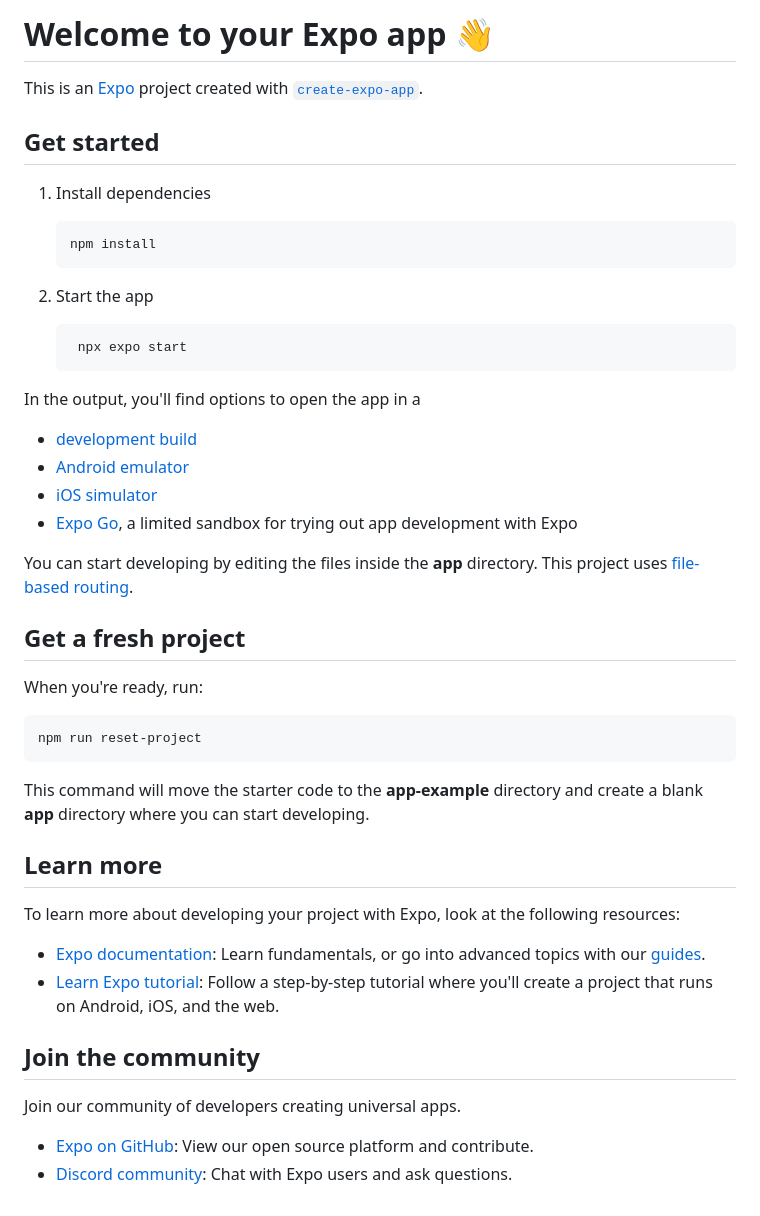
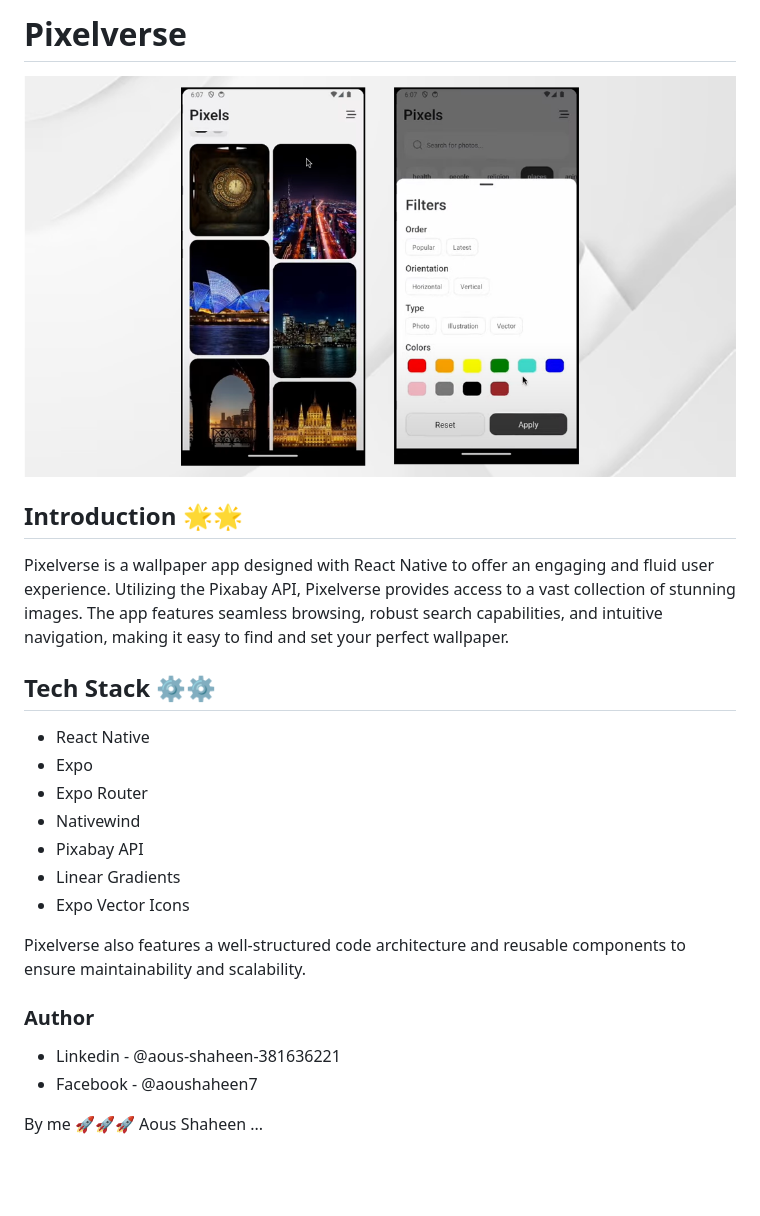
Before and after one commit to shaheen7a/Ignite-Pixelverse-Wallpapers, a Markdown page: README.md, the part around the change. Drawn GitHub-style; pictures changed too: showcase/mobile-view01.png (added); blank space fills up the shorter version.

Commit message:
finalize

````diff
--- a/README.md
+++ b/README.md
@@ -1,50 +1,28 @@
-# Welcome to your Expo app 👋
+# Pixelverse
 
-This is an [Expo](https://expo.dev) project created with [`create-expo-app`](https://www.npmjs.com/package/create-expo-app).
+![Pixelverse](./showcase/mobile-view01.png)
 
-## Get started
 
-1. Install dependencies
+## Introduction 🌟🌟
 
-   ```bash
-   npm install
-   ```
+Pixelverse is a wallpaper app designed with React Native to offer an engaging and fluid user experience. Utilizing the Pixabay API, Pixelverse provides access to a vast collection of stunning images. The app features seamless browsing, robust search capabilities, and intuitive navigation, making it easy to find and set your perfect wallpaper.
 
-2. Start the app
+## Tech Stack ⚙️⚙️
 
-   ```bash
-    npx expo start
-   ```
+- React Native
+- Expo
+- Expo Router
+- Nativewind
+- Pixabay API
+- Linear Gradients
+- Expo Vector Icons
 
-In the output, you'll find options to open the app in a
+Pixelverse also features a well-structured code architecture and reusable components to ensure maintainability and scalability.
 
-- [development build](https://docs.expo.dev/develop/development-builds/introduction/)
-- [Android emulator](https://docs.expo.dev/workflow/android-studio-emulator/)
-- [iOS simulator](https://docs.expo.dev/workflow/ios-simulator/)
-- [Expo Go](https://expo.dev/go), a limited sandbox for trying out app development with Expo
 
-You can start developing by editing the files inside the **app** directory. This project uses [file-based routing](https://docs.expo.dev/router/introduction).
+### Author
+- Linkedin - @aous-shaheen-381636221
+- Facebook - @aoushaheen7
 
-## Get a fresh project
 
-When you're ready, run:
-
-```bash
-npm run reset-project
-```
-
-This command will move the starter code to the **app-example** directory and create a blank **app** directory where you can start developing.
-
-## Learn more
-
-To learn more about developing your project with Expo, look at the following resources:
-
-- [Expo documentation](https://docs.expo.dev/): Learn fundamentals, or go into advanced topics with our [guides](https://docs.expo.dev/guides).
-- [Learn Expo tutorial](https://docs.expo.dev/tutorial/introduction/): Follow a step-by-step tutorial where you'll create a project that runs on Android, iOS, and the web.
-
-## Join the community
-
-Join our community of developers creating universal apps.
-
-- [Expo on GitHub](https://github.com/expo/expo): View our open source platform and contribute.
-- [Discord community](https://chat.expo.dev): Chat with Expo users and ask questions.
+By me 🚀🚀🚀 Aous Shaheen ...
````
Also changed, not shown: 1 other file.
